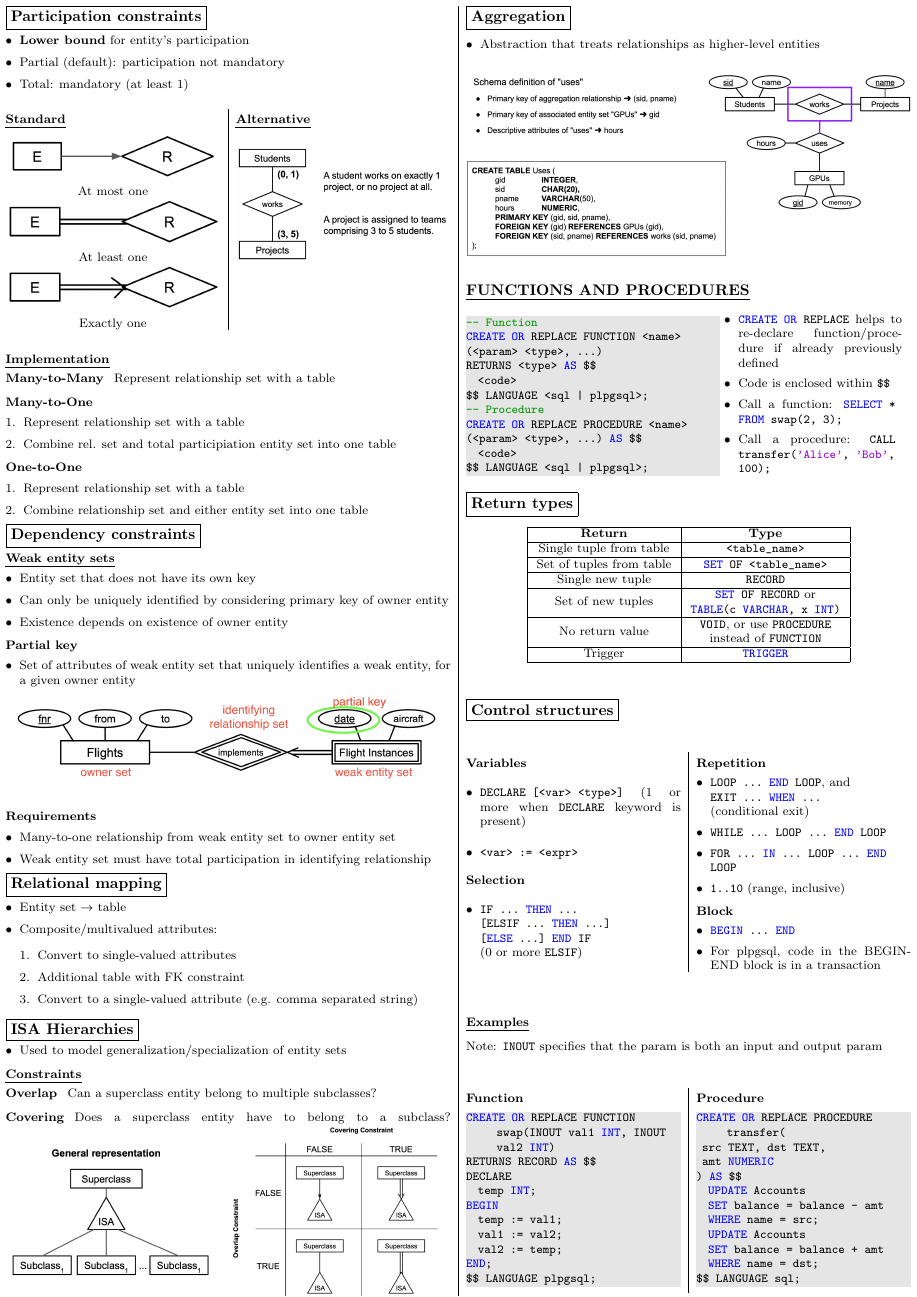
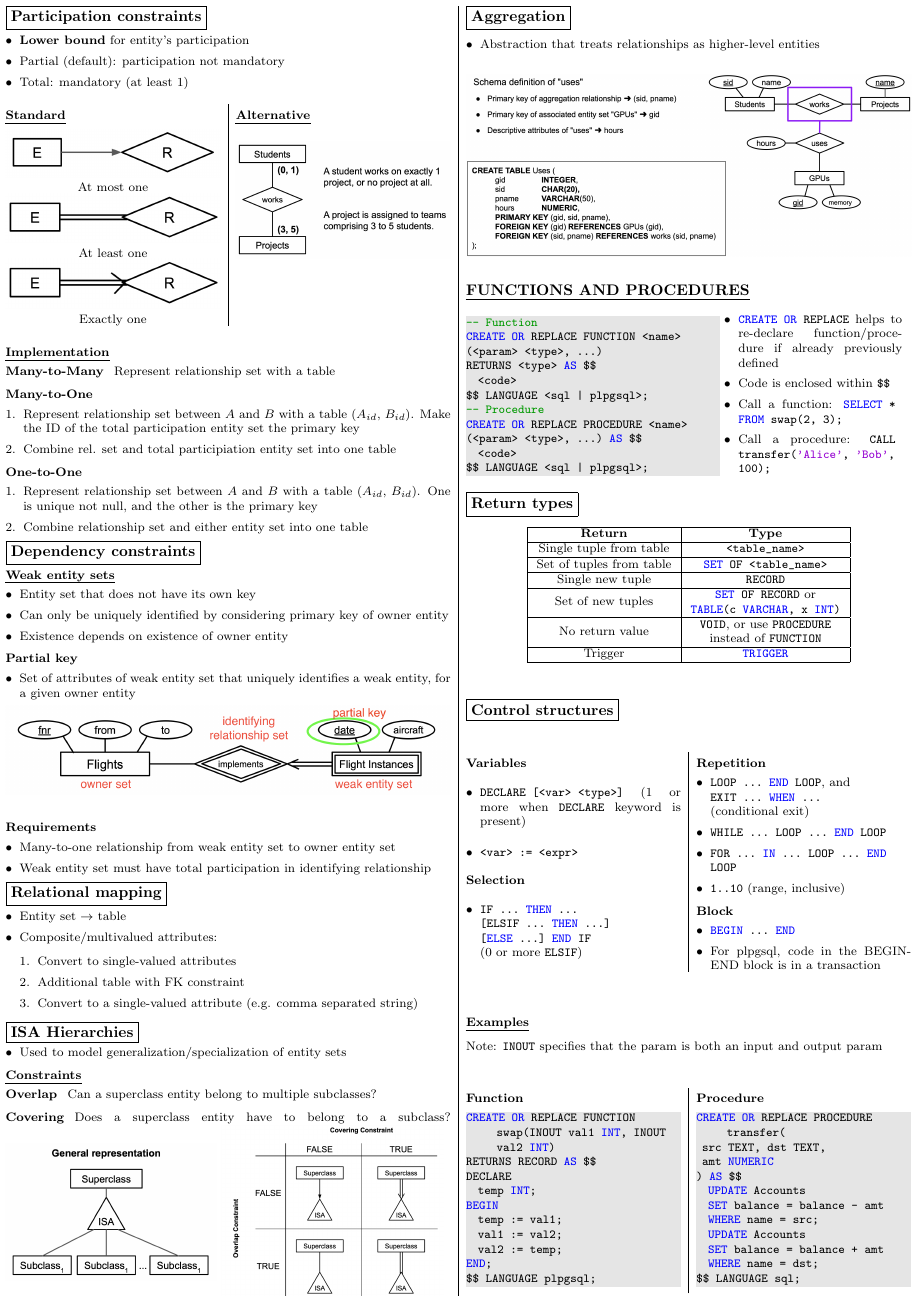
Before and after one commit to weiseng18/nus-cheatsheets, a LaTeX document (CS2102/finals/CS2102-AY2223S1-Finals.tex): page 2 of 4. Compiled offline with pdfLaTeX.

Commit message:
explain impl for relationship sets

```diff
--- a/CS2102/finals/CS2102-AY2223S1-Finals.tex
+++ b/CS2102/finals/CS2102-AY2223S1-Finals.tex
@@ -351,12 +351,12 @@
       \paragraph{Many-to-Many} Represent relationship set with a table
       \paragraph{Many-to-One}
         \begin{enumerate}[leftmargin=*]
-          \item Represent relationship set with a table
+          \item Represent relationship set between $A$ and $B$ with a table ($A_{id}$, $B_{id}$). Make the ID of the total participation entity set the primary key
           \item Combine rel. set and total participiation entity set into one table
         \end{enumerate}
       \paragraph{One-to-One}
         \begin{enumerate}[leftmargin=*]
-          \item Represent relationship set with a table
+          \item Represent relationship set between $A$ and $B$ with a table ($A_{id}$, $B_{id}$). One is unique not null, and the other is the primary key
           \item Combine relationship set and either entity set into one table
         \end{enumerate}
   \subsection*{Dependency constraints}
```
Also changed, not shown: CS2102/finals/CS2102-AY2223S1-Finals.pdf.
